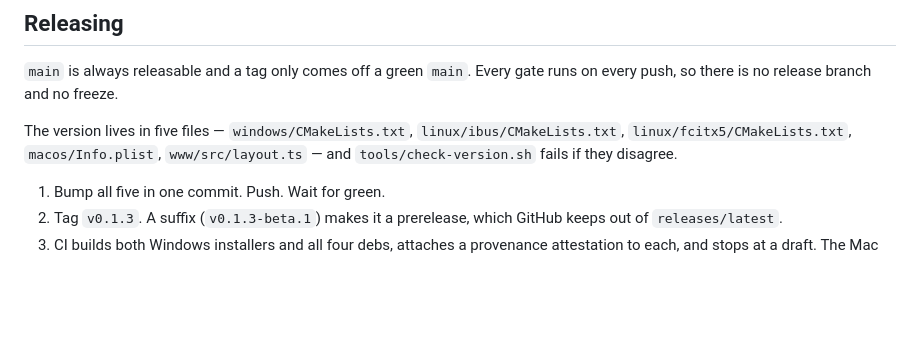
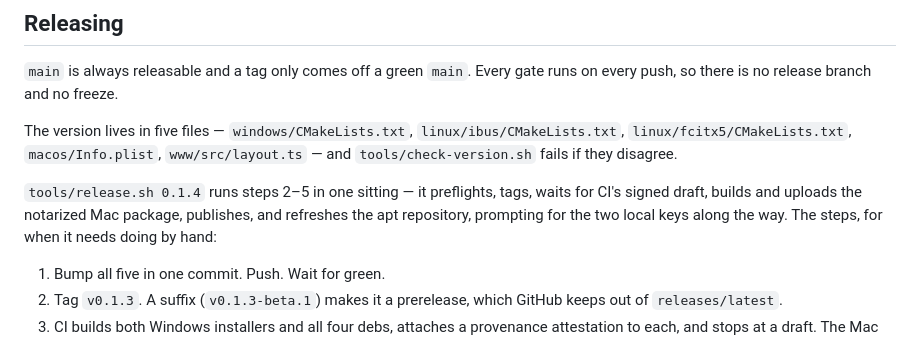
Before and after one commit to bikeshaving/ipabet, a Markdown page: README.md, the part around the change. GitHub-like rendering; blank space fills up the shorter version.

Commit message:
readme: releasing leads with tools/release.sh
Co-Authored-By: Claude Fable 5 <noreply@anthropic.com>
Claude-Session: https://claude.ai/code/session_01H827opLjRrXC2iMzDBSdbi

```diff
--- a/README.md
+++ b/README.md
@@ -92,6 +92,11 @@ The version lives in five files — `windows/CMakeLists.txt`,
 `linux/ibus/CMakeLists.txt`, `linux/fcitx5/CMakeLists.txt`, `macos/Info.plist`,
 `www/src/layout.ts` — and `tools/check-version.sh` fails if they disagree.
 
+`tools/release.sh 0.1.4` runs steps 2–5 in one sitting — it preflights,
+tags, waits for CI's signed draft, builds and uploads the notarized Mac
+package, publishes, and refreshes the apt repository, prompting for the two
+local keys along the way. The steps, for when it needs doing by hand:
+
 1. Bump all five in one commit. Push. Wait for green.
 2. Tag `v0.1.3`. A suffix (`v0.1.3-beta.1`) makes it a prerelease, which GitHub
    keeps out of `releases/latest`.
```
